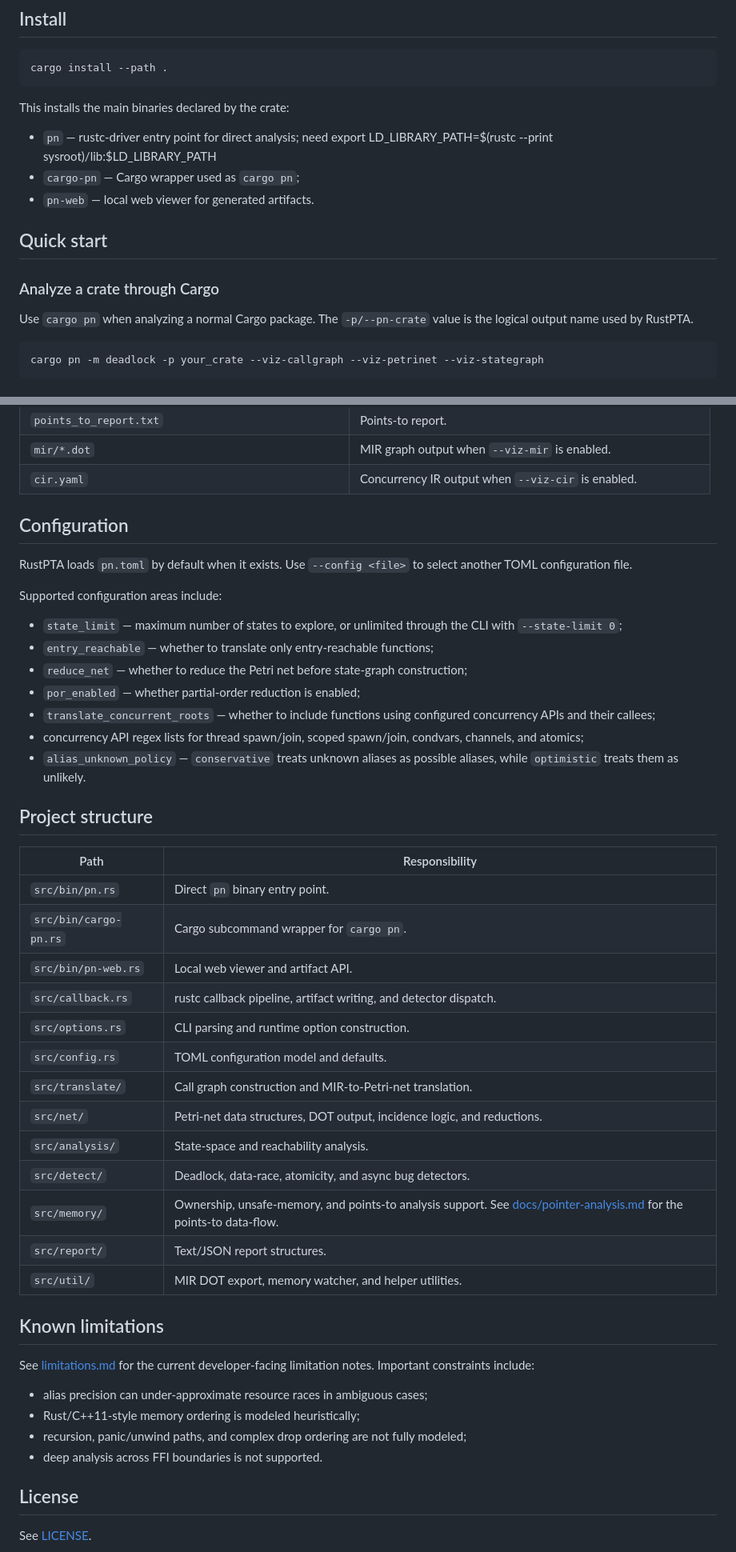
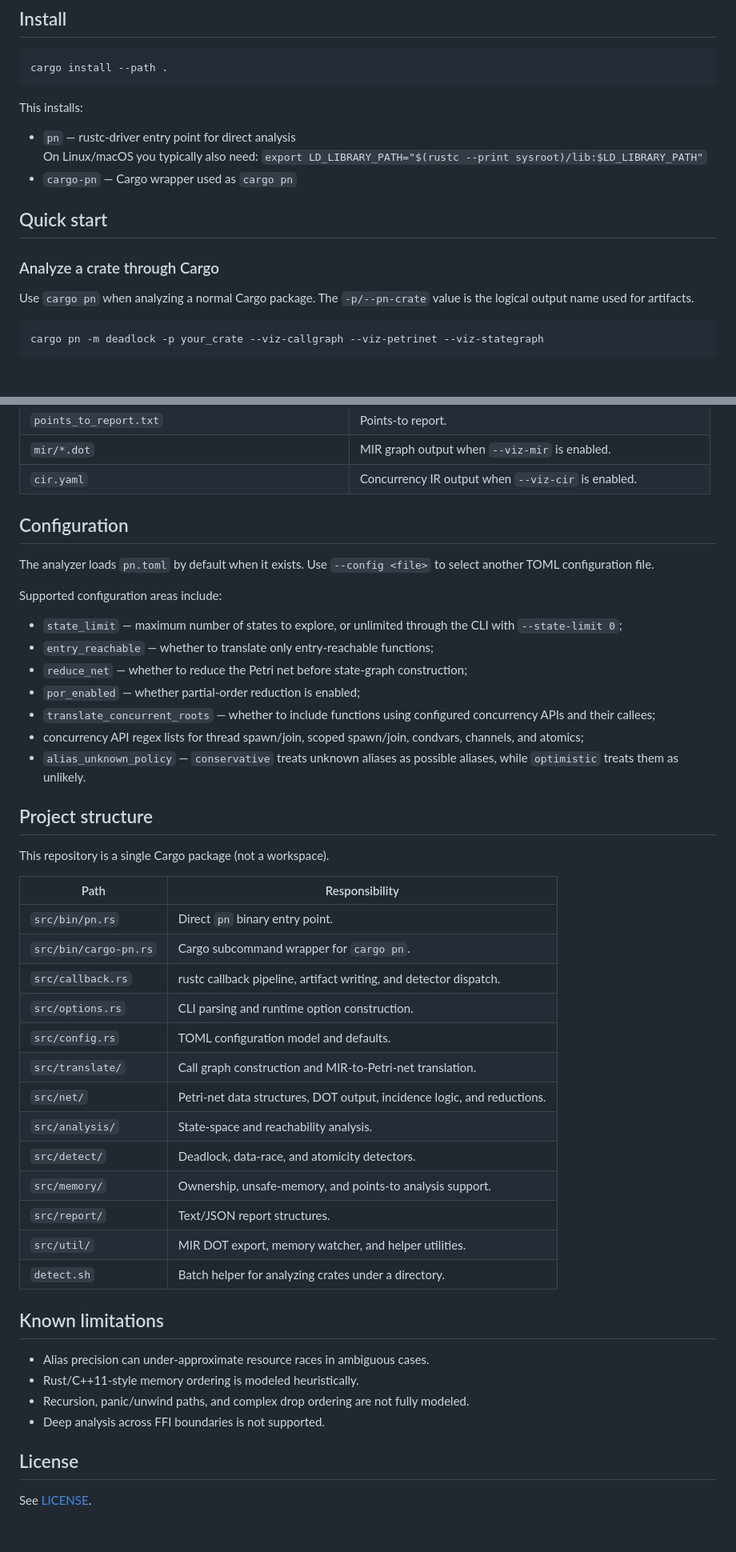
Before and after one commit to kevindadi/ConcBugDect-Rust, a Markdown page: README.md, 2 parts joined by grey strips. Shown at 80% size. Drawn GitHub-style; blank space fills up the shorter version.

````diff
--- a/README.md
+++ b/README.md
@@ -44,17 +39,18 @@ rustup component add rust-src rustc-dev llvm-tools-preview
 cargo install --path .
 ```
 
-This installs the main binaries declared by the crate:
+This installs:
 
-- `pn` — rustc-driver entry point for direct analysis; need export LD_LIBRARY_PATH=$(rustc --print sysroot)/lib:$LD_LIBRARY_PATH
-- `cargo-pn` — Cargo wrapper used as `cargo pn`;
-- `pn-web` — local web viewer for generated artifacts.
+- `pn` — rustc-driver entry point for direct analysis
+  On Linux/macOS you typically also need:
+  `export LD_LIBRARY_PATH="$(rustc --print sysroot)/lib:$LD_LIBRARY_PATH"`
+- `cargo-pn` — Cargo wrapper used as `cargo pn`
 
 ## Quick start
 
 ### Analyze a crate through Cargo
 
-Use `cargo pn` when analyzing a normal Cargo package. The `-p/--pn-crate` value is the logical output name used by RustPTA.
+Use `cargo pn` when analyzing a normal Cargo package. The `-p/--pn-crate` value is the logical output name used for artifacts.
 
 ```bash
 cargo pn -m deadlock -p your_crate --viz-callgraph --viz-petrinet --viz-stategraph
@@ -161,10 +144,9 @@ Typical files include:
 | `mir/*.dot`                                          | MIR graph output when `--viz-mir` is enabled.                   |
 | `cir.yaml`                                           | Concurrency IR output when `--viz-cir` is enabled.              |
 
-
 ## Configuration
 
-RustPTA loads `pn.toml` by default when it exists. Use `--config <file>` to select another TOML configuration file.
+The analyzer loads `pn.toml` by default when it exists. Use `--config <file>` to select another TOML configuration file.
 
 Supported configuration areas include:
 
@@ -178,32 +160,30 @@ Supported configuration areas include:
 
 ## Project structure
 
+This repository is a single Cargo package (not a workspace).
 
-| Path                  | Responsibility                                                                                                                                  |
-| --------------------- | ----------------------------------------------------------------------------------------------------------------------------------------------- |
-| `src/bin/pn.rs`       | Direct `pn` binary entry point.                                                                                                                 |
-| `src/bin/cargo-pn.rs` | Cargo subcommand wrapper for `cargo pn`.                                                                                                        |
-| `src/bin/pn-web.rs`   | Local web viewer and artifact API.                                                                                                              |
-| `src/callback.rs`     | rustc callback pipeline, artifact writing, and detector dispatch.                                                                               |
-| `src/options.rs`      | CLI parsing and runtime option construction.                                                                                                    |
-| `src/config.rs`       | TOML configuration model and defaults.                                                                                                          |
-| `src/translate/`      | Call graph construction and MIR-to-Petri-net translation.                                                                                       |
-| `src/net/`            | Petri-net data structures, DOT output, incidence logic, and reductions.                                                                         |
-| `src/analysis/`       | State-space and reachability analysis.                                                                                                          |
-| `src/detect/`         | Deadlock, data-race, atomicity, and async bug detectors.                                                                                        |
-| `src/memory/`         | Ownership, unsafe-memory, and points-to analysis support. See [docs/pointer-analysis.md](docs/pointer-analysis.md) for the points-to data-flow. |
-| `src/report/`         | Text/JSON report structures.                                                                                                                    |
-| `src/util/`           | MIR DOT export, memory watcher, and helper utilities.                                                                                           |
-
+| Path                  | Responsibility                                                    |
+| --------------------- | ----------------------------------------------------------------- |
+| `src/bin/pn.rs`       | Direct `pn` binary entry point.                                   |
+| `src/bin/cargo-pn.rs` | Cargo subcommand wrapper for `cargo pn`.                          |
+| `src/callback.rs`     | rustc callback pipeline, artifact writing, and detector dispatch. |
+| `src/options.rs`      | CLI parsing and runtime option construction.                      |
+| `src/config.rs`       | TOML configuration model and defaults.                            |
+| `src/translate/`      | Call graph construction and MIR-to-Petri-net translation.         |
+| `src/net/`            | Petri-net data structures, DOT output, incidence logic, and reductions. |
+| `src/analysis/`       | State-space and reachability analysis.                            |
+| `src/detect/`         | Deadlock, data-race, and atomicity detectors.                     |
+| `src/memory/`         | Ownership, unsafe-memory, and points-to analysis support.         |
+| `src/report/`         | Text/JSON report structures.                                      |
+| `src/util/`           | MIR DOT export, memory watcher, and helper utilities.             |
+| `detect.sh`           | Batch helper for analyzing crates under a directory.              |
 
 ## Known limitations
 
-See [limitations.md](limitations.md) for the current developer-facing limitation notes. Important constraints include:
-
-- alias precision can under-approximate resource races in ambiguous cases;
-- Rust/C++11-style memory ordering is modeled heuristically;
-- recursion, panic/unwind paths, and complex drop ordering are not fully modeled;
-- deep analysis across FFI boundaries is not supported.
+- Alias precision can under-approximate resource races in ambiguous cases.
+- Rust/C++11-style memory ordering is modeled heuristically.
+- Recursion, panic/unwind paths, and complex drop ordering are not fully modeled.
+- Deep analysis across FFI boundaries is not supported.
 
 ## License
 
````
Also changed, not shown: other parts of README.md (+13 -31 lines).
